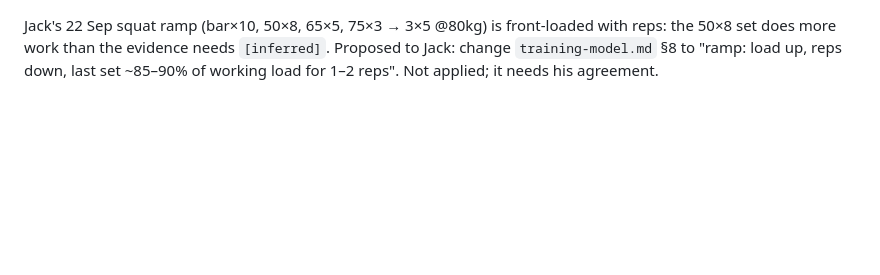
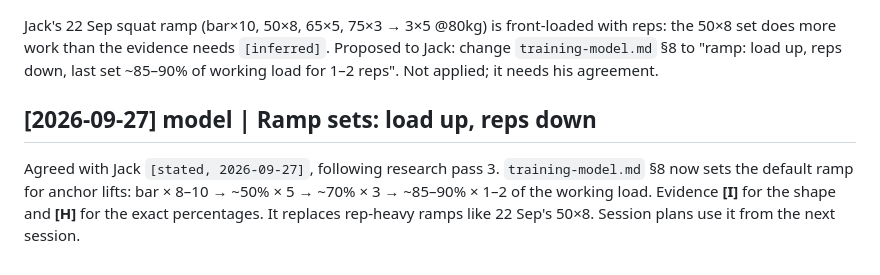
Before and after one commit to strachcity/olavibot, a Markdown page: wiki/log.md, the part around the change. Rendered like a GitHub page; blank space fills up the shorter version.

```diff
--- a/wiki/log.md
+++ b/wiki/log.md
@@ -649,3 +649,9 @@ Jack's 22 Sep squat ramp (bar×10, 50×8, 65×5, 75×3 → 3×5 @80kg) is front-
 the 50×8 set does more work than the evidence needs `[inferred]`. Proposed to Jack: change
 `training-model.md` §8 to "ramp: load up, reps down, last set ~85–90% of working load for
 1–2 reps". Not applied; it needs his agreement.
+
+## [2026-09-27] model | Ramp sets: load up, reps down
+Agreed with Jack `[stated, 2026-09-27]`, following research pass 3. `training-model.md` §8
+now sets the default ramp for anchor lifts: bar × 8–10 → ~50% × 5 → ~70% × 3 → ~85–90% × 1–2
+of the working load. Evidence **[I]** for the shape and **[H]** for the exact percentages. It
+replaces rep-heavy ramps like 22 Sep's 50×8. Session plans use it from the next session.
```
Also changed, not shown: wiki/training-model.md (+9 -1 lines).
